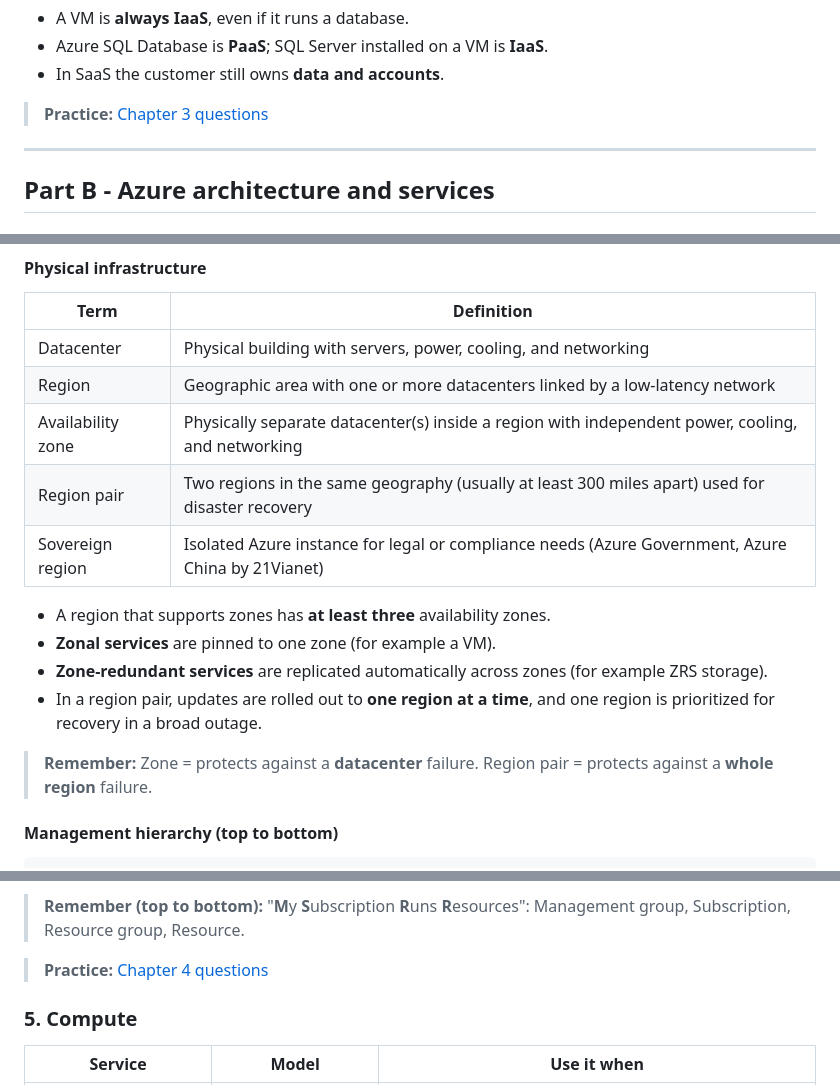
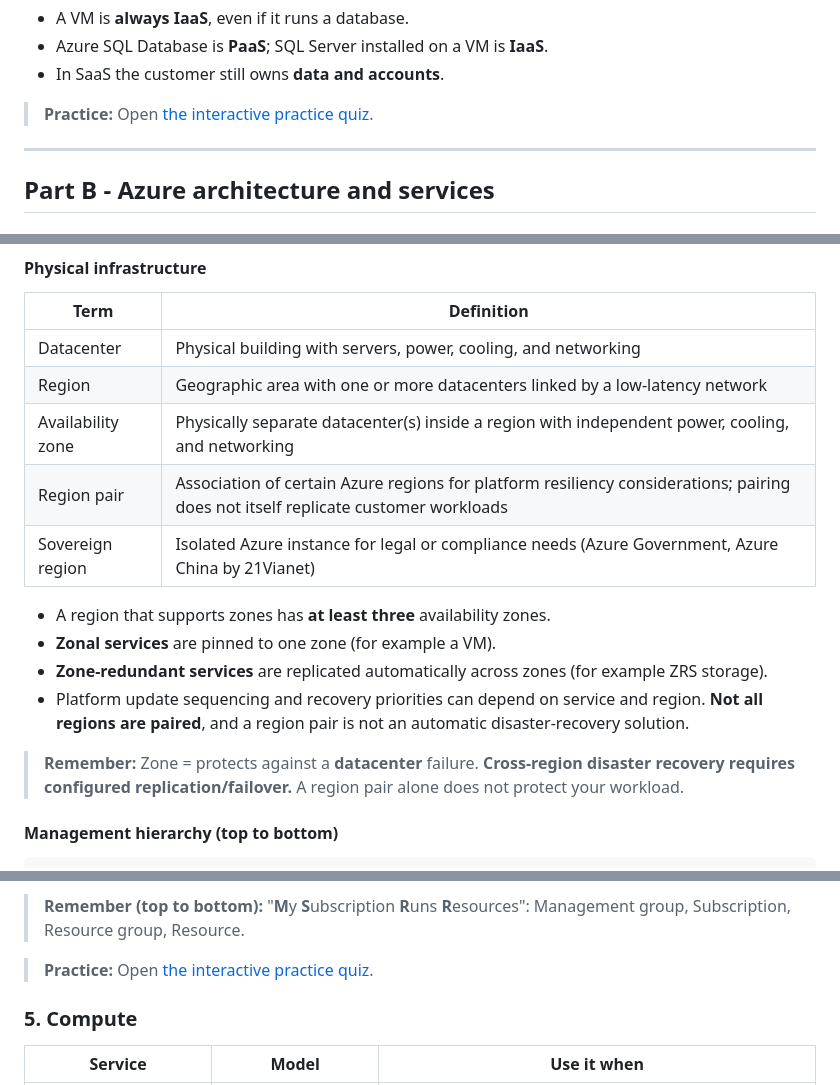
Before and after one commit to Bruno-Pinto12/testTest, a Markdown page: AZ-900/BROCHURE_AZ-900.md, 3 parts joined by grey strips. Drawn GitHub-style.

```diff
--- a/AZ-900/BROCHURE_AZ-900.md
+++ b/AZ-900/BROCHURE_AZ-900.md
@@ -152,7 +151,7 @@ as a form of PaaS.
 - Azure SQL Database is **PaaS**; SQL Server installed on a VM is **IaaS**.
 - In SaaS the customer still owns **data and accounts**.
 
-> **Practice:** [Chapter 3 questions](QUESTIONS_AZ-900.md#3-cloud-service-types)
+> **Practice:** Open [the interactive practice quiz](AZ-900_PRACTICE_QUIZ.html).
 
 ---
 
@@ -167,18 +166,17 @@ as a form of PaaS.
 | Datacenter | Physical building with servers, power, cooling, and networking |
 | Region | Geographic area with one or more datacenters linked by a low-latency network |
 | Availability zone | Physically separate datacenter(s) inside a region with independent power, cooling, and networking |
-| Region pair | Two regions in the same geography (usually at least 300 miles apart) used for disaster recovery |
+| Region pair | Association of certain Azure regions for platform resiliency considerations; pairing does not itself replicate customer workloads |
 | Sovereign region | Isolated Azure instance for legal or compliance needs (Azure Government, Azure China by 21Vianet) |
 
 - A region that supports zones has **at least three** availability zones.
 - **Zonal services** are pinned to one zone (for example a VM).
 - **Zone-redundant services** are replicated automatically across zones (for
   example ZRS storage).
-- In a region pair, updates are rolled out to **one region at a time**, and one
-  region is prioritized for recovery in a broad outage.
+- Platform update sequencing and recovery priorities can depend on service and region. **Not all regions are paired**, and a region pair is not an automatic disaster-recovery solution.
 
 > **Remember:** Zone = protects against a **datacenter** failure.
-> Region pair = protects against a **whole region** failure.
+> **Cross-region disaster recovery requires configured replication/failover.** A region pair alone does not protect your workload.
 
 #### Management hierarchy (top to bottom)
 
@@ -203,7 +201,7 @@ Management groups
 > **Remember (top to bottom):** "**M**y **S**ubscription **R**uns **R**esources":
 > Management group, Subscription, Resource group, Resource.
 
-> **Practice:** [Chapter 4 questions](QUESTIONS_AZ-900.md#4-core-architecture)
+> **Practice:** Open [the interactive practice quiz](AZ-900_PRACTICE_QUIZ.html).
 
 ### 5. Compute
 
```
Also changed, not shown: other parts of AZ-900/BROCHURE_AZ-900.md (+19 -20 lines).
